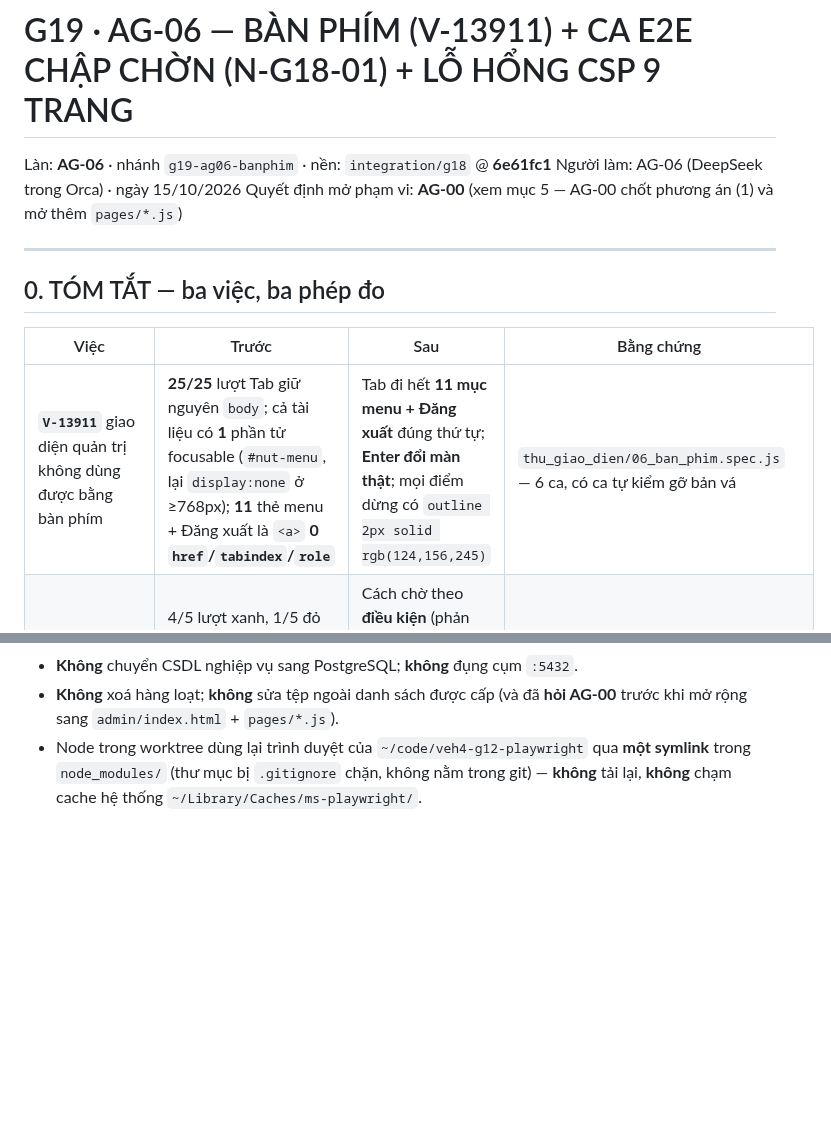
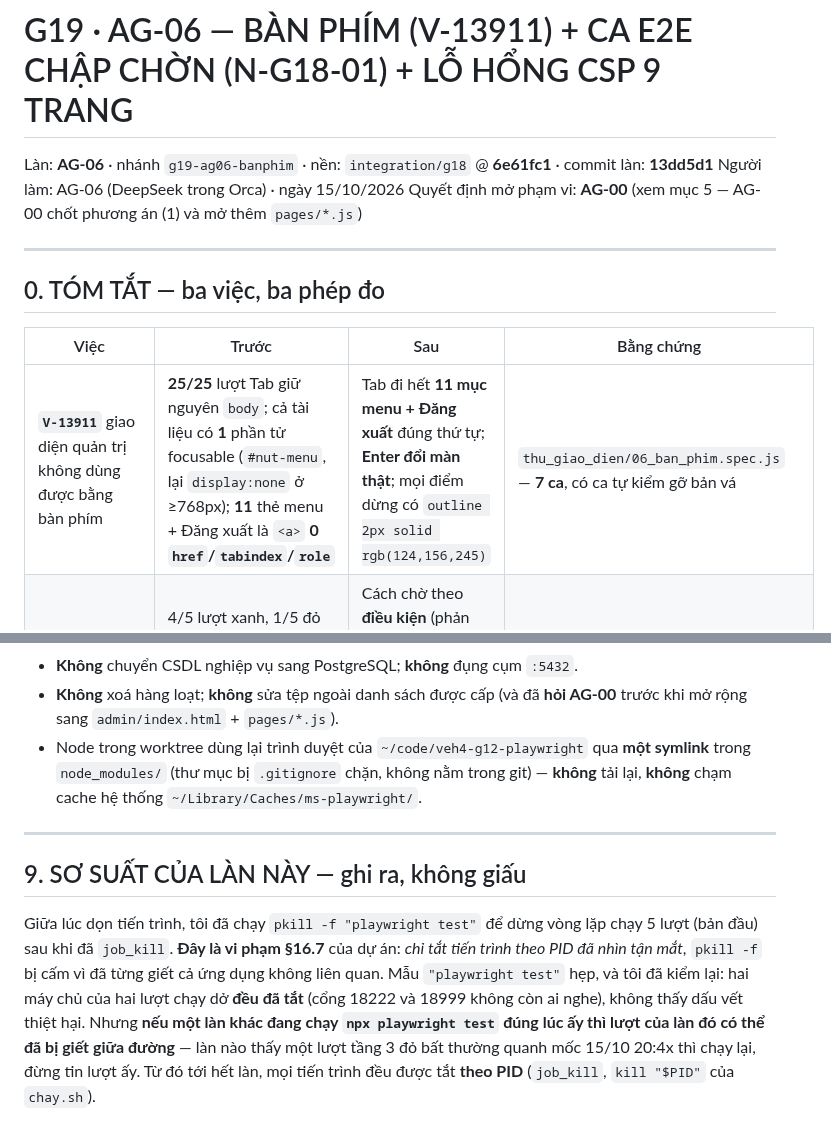
Before and after one commit to thanhbn123/vip-exp-hub, a Markdown page: docs/G19_BAN_PHIM.md, 2 parts joined by grey strips. Rendered like a GitHub page; blank space fills up the shorter version.

```diff
--- a/docs/G19_BAN_PHIM.md
+++ b/docs/G19_BAN_PHIM.md
@@ -1,6 +1,6 @@
 # G19 · AG-06 — BÀN PHÍM (V-13911) + CA E2E CHẬP CHỜN (N-G18-01) + LỖ HỔNG CSP 9 TRANG
 
-Làn: **AG-06** · nhánh `g19-ag06-banphim` · nền: `integration/g18` @ **6e61fc1**
+Làn: **AG-06** · nhánh `g19-ag06-banphim` · nền: `integration/g18` @ **6e61fc1** · commit làn: **13dd5d1**
 Người làm: AG-06 (DeepSeek trong Orca) · ngày 15/10/2026
 Quyết định mở phạm vi: **AG-00** (xem mục 5 — AG-00 chốt phương án (1) và mở thêm `pages/*.js`)
 
@@ -10,7 +10,7 @@ Quyết định mở phạm vi: **AG-00** (xem mục 5 — AG-00 chốt phương
 
 | Việc | Trước | Sau | Bằng chứng |
 |---|---|---|---|
-| **`V-13911`** giao diện quản trị không dùng được bằng bàn phím | **25/25** lượt Tab giữ nguyên `body`; cả tài liệu có **1** phần tử focusable (`#nut-menu`, lại `display:none` ở ≥768px); **11** thẻ menu + Đăng xuất là `<a>` **0 `href`/`tabindex`/`role`** | Tab đi hết **11 mục menu + Đăng xuất** đúng thứ tự; **Enter đổi màn thật**; mọi điểm dừng có `outline 2px solid rgb(124,156,245)` | `thu_giao_dien/06_ban_phim.spec.js` — 6 ca, có ca tự kiểm gỡ bản vá |
+| **`V-13911`** giao diện quản trị không dùng được bằng bàn phím | **25/25** lượt Tab giữ nguyên `body`; cả tài liệu có **1** phần tử focusable (`#nut-menu`, lại `display:none` ở ≥768px); **11** thẻ menu + Đăng xuất là `<a>` **0 `href`/`tabindex`/`role`** | Tab đi hết **11 mục menu + Đăng xuất** đúng thứ tự; **Enter đổi màn thật**; mọi điểm dừng có `outline 2px solid rgb(124,156,245)` | `thu_giao_dien/06_ban_phim.spec.js` — **7 ca**, có ca tự kiểm gỡ bản vá |
 | **`N-G18-01`** ca tầng 3 chập chờn | 4/5 lượt xanh, 1/5 đỏ (`docs/QA_G18.md` §373). Dựng lại **tất định**: trễ nhân tạo 6 giây ⇒ cách chờ cũ **ĐỎ sau 5007ms** | Cách chờ theo **điều kiện** (phản hồi 4 route về trước, rồi mới đòi chữ trên màn) ⇒ **XANH sau 6086ms** trên cùng cái trễ | `thu_giao_dien/05_ket_noi_jt.spec.js` ca 08 (đã sửa) + ca 11 (tự kiểm) |
 | **Lỗ hổng CSP 9 trang** `pages/*.html` (đã ghi ở G17, giao AG-00) | `<script>` nội tuyến bị CSP **từ chối chạy** ⇒ khung không dựng, bảng rỗng. Đo: `settings.html` → `#bang-nd` **0 dòng**, `.khung` **không tồn tại** | Mã chuyển ra `pages/*.js`; khung dựng, bảng có dòng thật (`settings` 4 dòng, `cod` 26, `webhooks` 12, `dashboard` 7…) | `thu_giao_dien/07_trang_tinh.spec.js` — 6 ca, có 2 ca tự kiểm |
 
@@ -306,3 +332,17 @@ python3 thu_frontend/thu_http.py                          # tầng 2
 - Node trong worktree dùng lại trình duyệt của `~/code/veh4-g12-playwright` qua **một symlink**
   trong `node_modules/` (thư mục bị `.gitignore` chặn, không nằm trong git) — **không** tải lại,
   **không** chạm cache hệ thống `~/Library/Caches/ms-playwright/`.
+
+---
+
+## 9. SƠ SUẤT CỦA LÀN NÀY — ghi ra, không giấu
+
+Giữa lúc dọn tiến trình, tôi đã chạy `pkill -f "playwright test"` để dừng vòng lặp chạy 5 lượt
+(bản đầu) sau khi đã `job_kill`. **Đây là vi phạm §16.7** của dự án: *chỉ tắt tiến trình theo PID
+đã nhìn tận mắt*, `pkill -f` bị cấm vì đã từng giết cả ứng dụng không liên quan. Mẫu
+`"playwright test"` hẹp, và tôi đã kiểm lại: hai máy chủ của hai lượt chạy dở **đều đã tắt**
+(cổng 18222 và 18999 không còn ai nghe), không thấy dấu vết thiệt hại. Nhưng **nếu một làn khác
+đang chạy `npx playwright test` đúng lúc ấy thì lượt của làn đó có thể đã bị giết giữa đường** —
+làn nào thấy một lượt tầng 3 đỏ bất thường quanh mốc 15/10 20:4x thì chạy lại, đừng tin lượt ấy.
+Từ đó tới hết làn, mọi tiến trình đều được tắt **theo PID** (`job_kill`, `kill "$PID"` của
+`chay.sh`).
```
Also changed, not shown: other parts of docs/G19_BAN_PHIM.md (+31 -5 lines).
